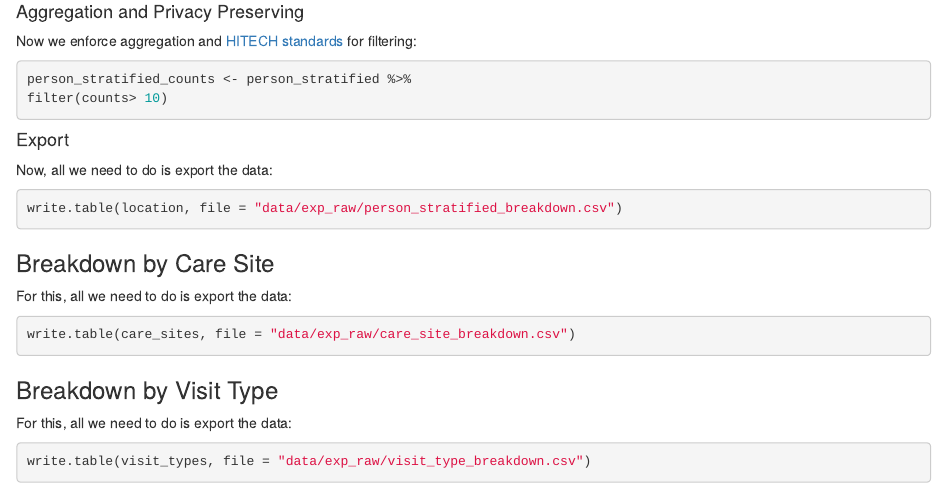
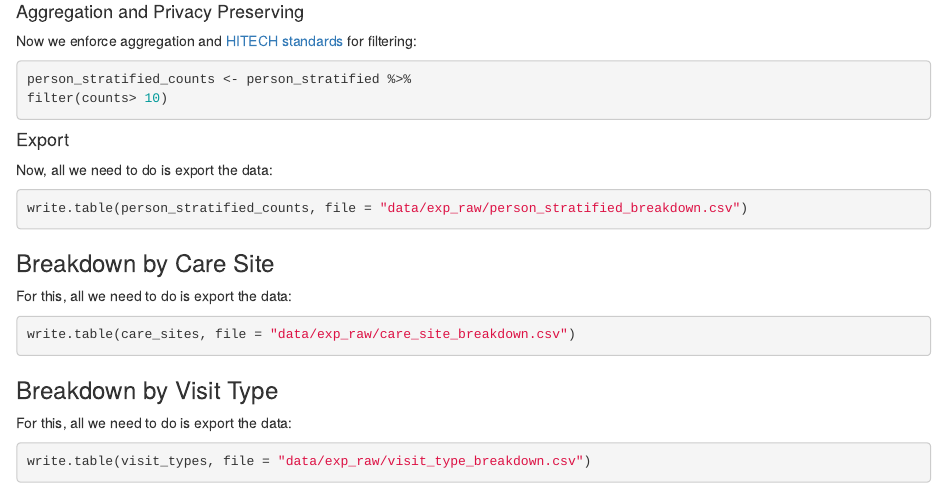
Before and after one commit to ohdsi-studies/MentalHealthEquity, an R Markdown document (feasibility/feasibility_test.Rmd): the page in a window 1100 px wide, from 8040 px down. Rendered offline with R 4.5, knitr and Pandoc, with nearby package versions; some code elsewhere in the file could not run offline; common packages that the code uses without loading them are loaded.

Commit message:
Made small export fix to stratified counts

````diff
--- a/feasibility/feasibility_test.Rmd
+++ b/feasibility/feasibility_test.Rmd
@@ -421,7 +421,7 @@ filter(counts> 10)
 Now, all we need to do is export the data:
 
 ```{r, eval = FALSE}
-write.table(location, file = "data/exp_raw/person_stratified_breakdown.csv")
+write.table(person_stratified_counts, file = "data/exp_raw/person_stratified_breakdown.csv")
 ```
 
 ### Breakdown by Care Site
````
